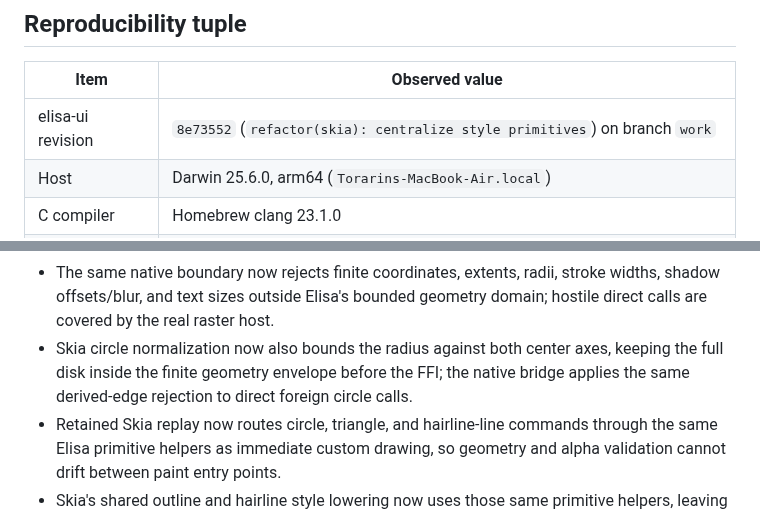
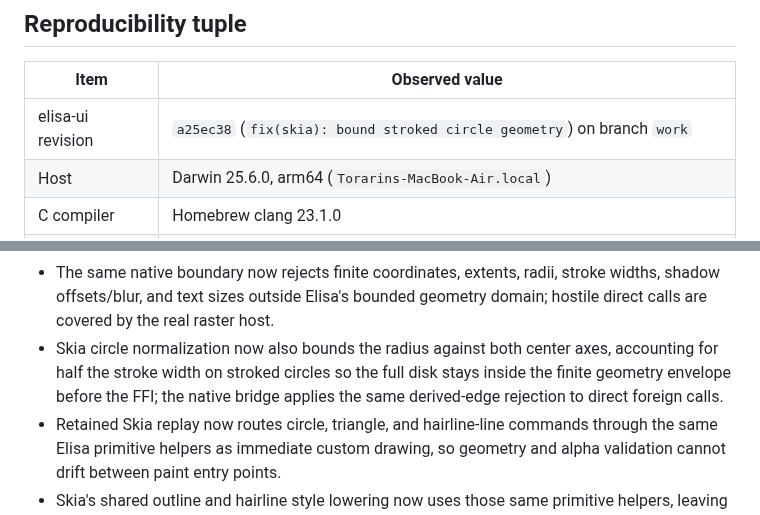
Before and after one commit to torarinvik/elisa-ui, a Markdown page: docs/implementation-baseline.md, 2 parts joined by grey strips. GitHub-like rendering.

```diff
--- a/docs/implementation-baseline.md
+++ b/docs/implementation-baseline.md
@@ -8,7 +8,7 @@ parity on untested platforms.
 
 | Item | Observed value |
 | --- | --- |
-| elisa-ui revision | `8e73552` (`refactor(skia): centralize style primitives`) on branch `work` |
+| elisa-ui revision | `a25ec38` (`fix(skia): bound stroked circle geometry`) on branch `work` |
 | Host | Darwin 25.6.0, arm64 (`Torarins-MacBook-Air.local`) |
 | C compiler | Homebrew clang 23.1.0 |
 | Elisa compiler | `../wasm-sdk-compiler/bin/elisac-stage1` on clean `codex/wasm-sdk`, revision `c6948142f19d`; SHA-256 `56945beffa13240afdd004ac7590580b56f11c7406fc82c16309f6bd9025e574` |
@@ -646,9 +646,9 @@ separate host-enforced security boundary.
   stroke widths, shadow offsets/blur, and text sizes outside Elisa's bounded
   geometry domain; hostile direct calls are covered by the real raster host.
 - Skia circle normalization now also bounds the radius against both center
-  axes, keeping the full disk inside the finite geometry envelope before the
-  FFI; the native bridge applies the same derived-edge rejection to direct
-  foreign circle calls.
+  axes, accounting for half the stroke width on stroked circles so the full
+  disk stays inside the finite geometry envelope before the FFI; the native
+  bridge applies the same derived-edge rejection to direct foreign calls.
 - Retained Skia replay now routes circle, triangle, and hairline-line commands
   through the same Elisa primitive helpers as immediate custom drawing, so
   geometry and alpha validation cannot drift between paint entry points.
```
Also changed, not shown: docs/skia-custom-rendering.md (+4 -3 lines).
